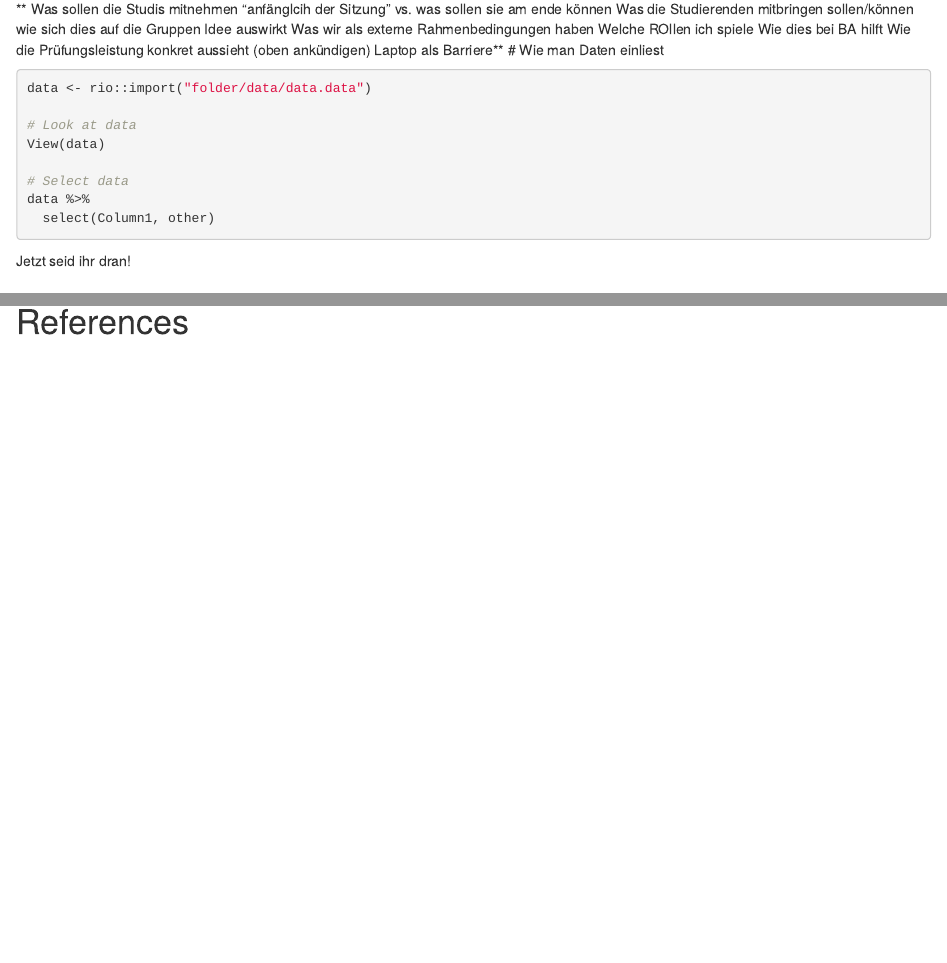
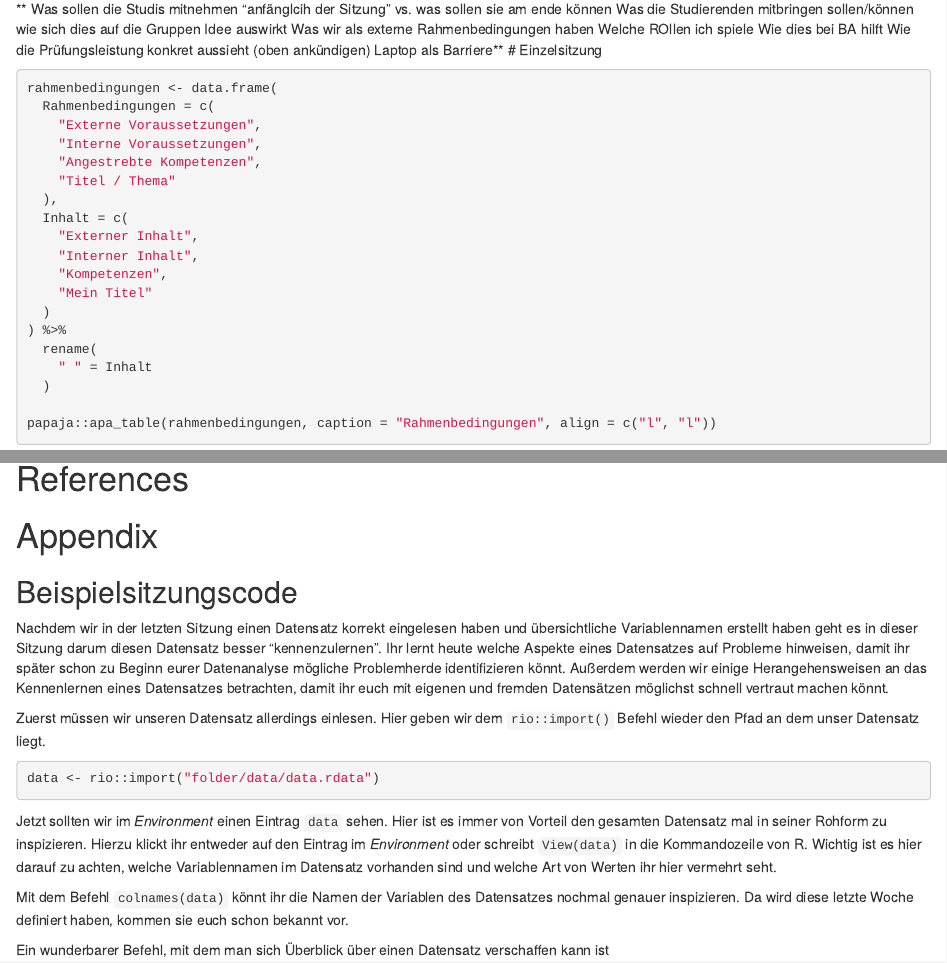
Before and after one commit to SLesche/lehrkonzept, an R Markdown document (hausarbeit.Rmd): the page in a window 1100 px wide, from 1750 px down, and a second part further down, joined at a grey line. Rendered offline with R 4.5, knitr and Pandoc, with nearby package versions; some code elsewhere in the file could not run offline; a font, style sheet, LaTeX package, included part or bibliography that could not be used is replaced or left out.

Commit message:
init beispielsitzungcode

````diff
--- a/hausarbeit.Rmd
+++ b/hausarbeit.Rmd
@@ -155,20 +155,6 @@ Prüfungsleistung?
 **Wie dies bei BA hilft**
 **Wie die Prüfungsleistung konkret aussieht (oben ankündigen)**
 **Laptop als Barriere**
-# Wie man Daten einliest
-```{r reading in data, echo = TRUE, eval = FALSE}
-data <- rio::import("folder/data/data.data")
-
-# Look at data
-View(data)
-
-# Select data
-data %>%
-  select(Column1, other)
-```
-
-Jetzt seid ihr dran!
-
 # Einzelsitzung
 ```{r table-rahmenbedinungen}
 rahmenbedingungen <- data.frame(
@@ -209,3 +195,20 @@ papaja::apa_table(ablaufplan, caption = "Ablaufplan", align = c("c", "c", "c", "
 # References
 ::: {#refs custom-style="Bibliography"}
 :::
+
+\clearpage
+# Appendix
+## Beispielsitzungscode
+Nachdem wir in der letzten Sitzung einen Datensatz korrekt eingelesen haben und übersichtliche Variablennamen erstellt haben geht es in dieser Sitzung darum diesen Datensatz besser "kennenzulernen". Ihr lernt heute welche Aspekte eines Datensatzes auf Probleme hinweisen, damit ihr später schon zu Beginn eurer Datenanalyse mögliche Problemherde identifizieren könnt. Außerdem werden wir einige Herangehensweisen an das Kennenlernen eines Datensatzes betrachten, damit ihr euch mit eigenen und fremden Datensätzen möglichst schnell vertraut machen könnt.
+
+Zuerst müssen wir unseren Datensatz allerdings einlesen. Hier geben wir dem `rio::import()` Befehl wieder den Pfad an dem unser Datensatz liegt.
+
+```{r reading in data, echo = TRUE, eval = FALSE}
+data <- rio::import("folder/data/data.rdata")
+```
+
+Jetzt sollten wir im _Environment_ einen Eintrag `data` sehen. Hier ist es immer von Vorteil den gesamten Datensatz mal in seiner Rohform zu inspizieren. Hierzu klickt ihr entweder auf den Eintrag im _Environment_ oder schreibt `View(data)` in die Kommandozeile von R. Wichtig ist es hier darauf zu achten, welche Variablennamen im Datensatz vorhanden sind und welche Art von Werten ihr hier vermehrt seht.
+
+Mit dem Befehl `colnames(data)` könnt ihr die Namen der Variablen des Datensatzes nochmal genauer inspizieren. Da wird diese letzte Woche definiert haben, kommen sie euch schon bekannt vor.
+
+Ein wunderbarer Befehl, mit dem man sich Überblick über einen Datensatz verschaffen kann ist
````
